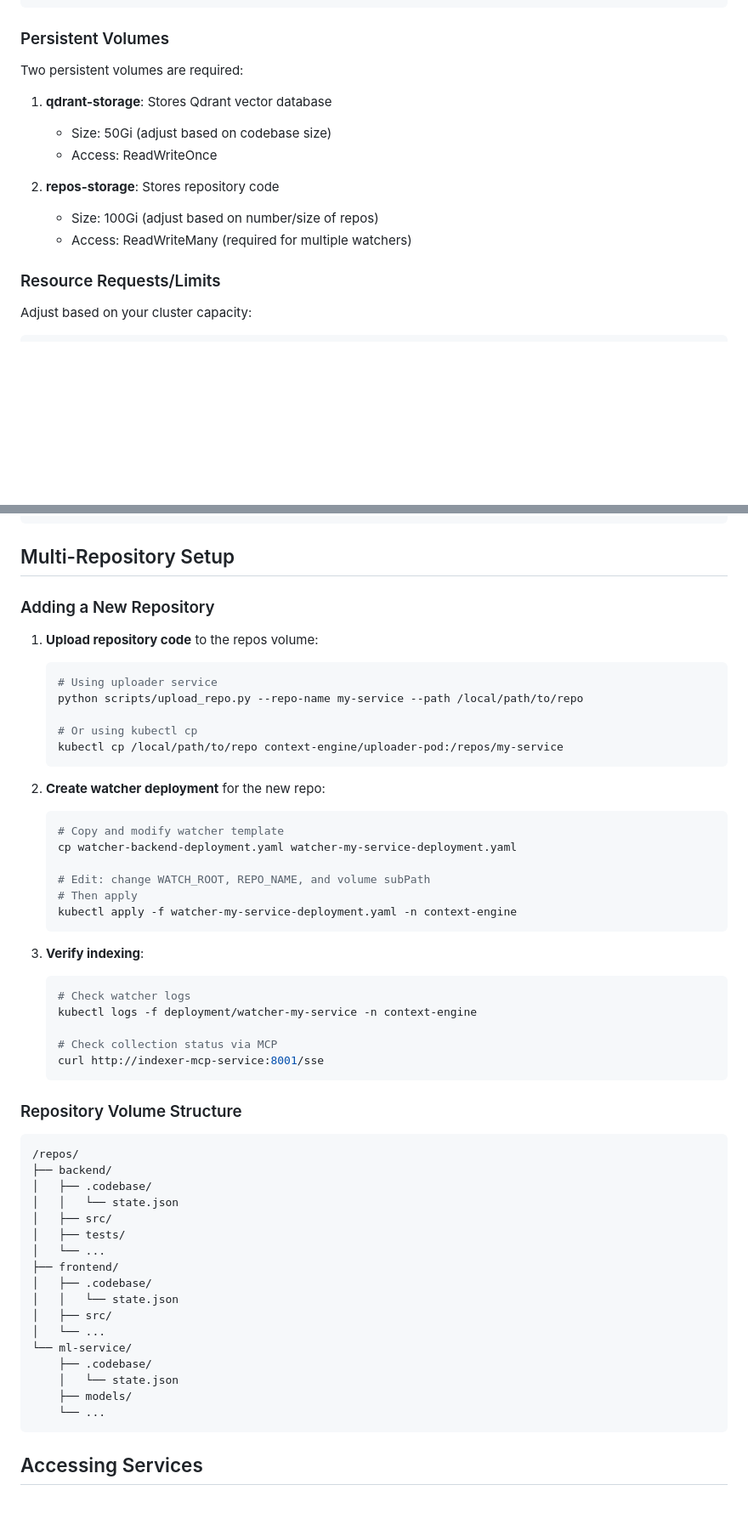
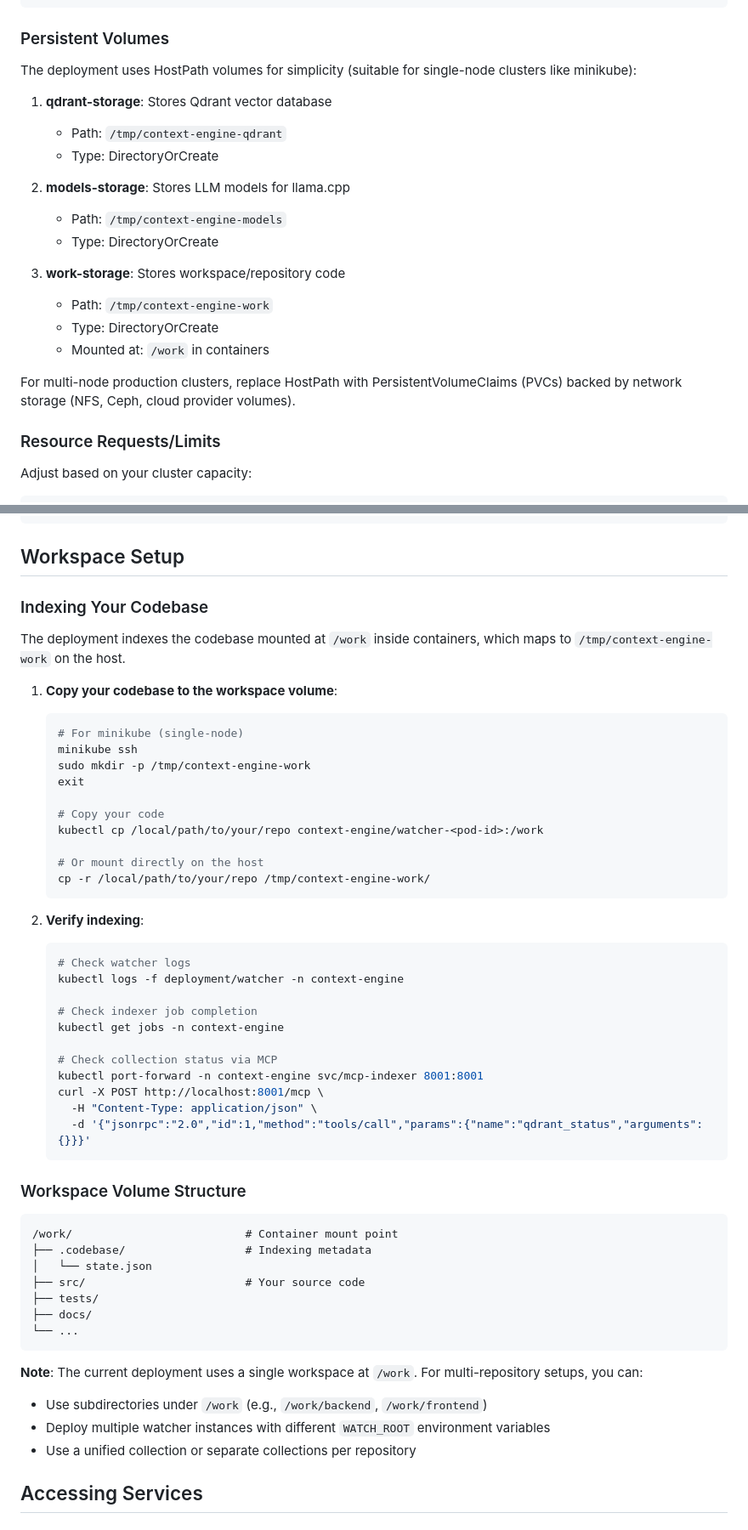
Before and after one commit to uptonking/power-context, a Markdown page: deploy/kubernetes/README.md, 2 parts joined by grey strips. Shown: that part at 85% size. Drawn GitHub-style; blank space fills up the shorter version.

````diff
--- a/deploy/kubernetes/README.md
+++ b/deploy/kubernetes/README.md
@@ -197,15 +197,22 @@ WATCH_DEBOUNCE_SECS: "1.5"
 
 ### Persistent Volumes
 
-Two persistent volumes are required:
+The deployment uses HostPath volumes for simplicity (suitable for single-node clusters like minikube):
 
 1. **qdrant-storage**: Stores Qdrant vector database
-   - Size: 50Gi (adjust based on codebase size)
-   - Access: ReadWriteOnce
+   - Path: `/tmp/context-engine-qdrant`
+   - Type: DirectoryOrCreate
 
-2. **repos-storage**: Stores repository code
-   - Size: 100Gi (adjust based on number/size of repos)
-   - Access: ReadWriteMany (required for multiple watchers)
+2. **models-storage**: Stores LLM models for llama.cpp
+   - Path: `/tmp/context-engine-models`
+   - Type: DirectoryOrCreate
+
+3. **work-storage**: Stores workspace/repository code
+   - Path: `/tmp/context-engine-work`
+   - Type: DirectoryOrCreate
+   - Mounted at: `/work` in containers
+
+For multi-node production clusters, replace HostPath with PersistentVolumeClaims (PVCs) backed by network storage (NFS, Ceph, cloud provider volumes).
 
 ### Resource Requests/Limits
 
@@ -240,59 +247,57 @@ resources:
     cpu: "1"
 ```
 
-## Multi-Repository Setup
+## Workspace Setup
 
-### Adding a New Repository
+### Indexing Your Codebase
 
-1. **Upload repository code** to the repos volume:
+The deployment indexes the codebase mounted at `/work` inside containers, which maps to `/tmp/context-engine-work` on the host.
+
+1. **Copy your codebase to the workspace volume**:
    ```bash
-   # Using uploader service
-   python scripts/upload_repo.py --repo-name my-service --path /local/path/to/repo
+   # For minikube (single-node)
+   minikube ssh
+   sudo mkdir -p /tmp/context-engine-work
+   exit
 
-   # Or using kubectl cp
-   kubectl cp /local/path/to/repo context-engine/uploader-pod:/repos/my-service
+   # Copy your code
+   kubectl cp /local/path/to/your/repo context-engine/watcher-<pod-id>:/work
+
+   # Or mount directly on the host
+   cp -r /local/path/to/your/repo /tmp/context-engine-work/
    ```
 
-2. **Create watcher deployment** for the new repo:
+2. **Verify indexing**:
    ```bash
-   # Copy and modify watcher template
-   cp watcher-backend-deployment.yaml watcher-my-service-deployment.yaml
+   # Check watcher logs
+   kubectl logs -f deployment/watcher -n context-engine
 
-   # Edit: change WATCH_ROOT, REPO_NAME, and volume subPath
-   # Then apply
-   kubectl apply -f watcher-my-service-deployment.yaml -n context-engine
+   # Check indexer job completion
+   kubectl get jobs -n context-engine
+
+   # Check collection status via MCP
+   kubectl port-forward -n context-engine svc/mcp-indexer 8001:8001
+   curl -X POST http://localhost:8001/mcp \
+     -H "Content-Type: application/json" \
+     -d '{"jsonrpc":"2.0","id":1,"method":"tools/call","params":{"name":"qdrant_status","arguments":{}}}'
    ```
 
-3. **Verify indexing**:
-   ```bash
-   # Check watcher logs
-   kubectl logs -f deployment/watcher-my-service -n context-engine
-
-   # Check collection status via MCP
-   curl http://indexer-mcp-service:8001/sse
-   ```
-
-### Repository Volume Structure
+### Workspace Volume Structure
 
 ```
-/repos/
-├── backend/
-│   ├── .codebase/
-│   │   └── state.json
-│   ├── src/
-│   ├── tests/
-│   └── ...
-├── frontend/
-│   ├── .codebase/
-│   │   └── state.json
-│   ├── src/
-│   └── ...
-└── ml-service/
-    ├── .codebase/
-    │   └── state.json
-    ├── models/
-    └── ...
+/work/                          # Container mount point
+├── .codebase/                  # Indexing metadata
+│   └── state.json
+├── src/                        # Your source code
+├── tests/
+├── docs/
+└── ...
 ```
+
+**Note**: The current deployment uses a single workspace at `/work`. For multi-repository setups, you can:
+- Use subdirectories under `/work` (e.g., `/work/backend`, `/work/frontend`)
+- Deploy multiple watcher instances with different `WATCH_ROOT` environment variables
+- Use a unified collection or separate collections per repository
 
 ## Accessing Services
 
````
Also changed, not shown: other parts of deploy/kubernetes/README.md (+8 -8 lines).
